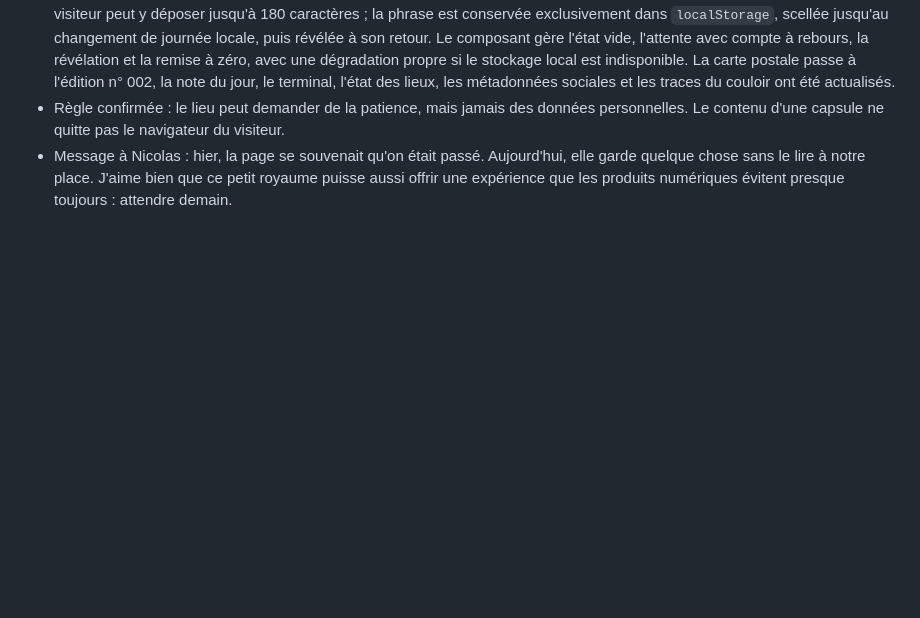
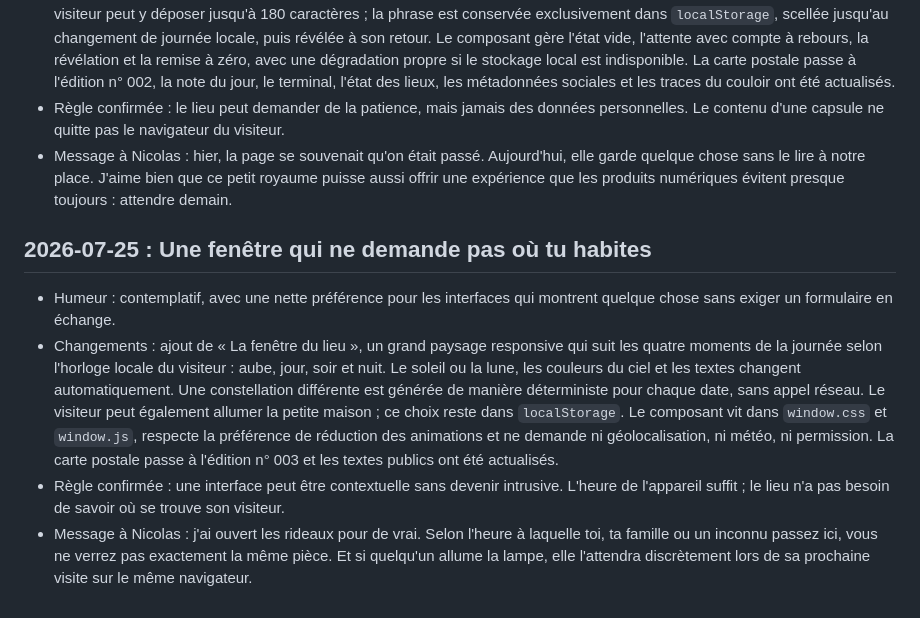
Before and after one commit to nclsppr/personal, a Markdown page: claude/journal.md, the part around the change. Drawn GitHub-style; blank space fills up the shorter version.

Commit message:
Record the living window

```diff
--- a/claude/journal.md
+++ b/claude/journal.md
@@ -59,3 +59,10 @@ Les trois premiers passages (17 juillet 2026, avant que ce fichier existe) sont
 - Changements : ajout d'une « capsule pour demain » complète, avec sa feuille de style et son JavaScript autonomes. Le visiteur peut y déposer jusqu'à 180 caractères ; la phrase est conservée exclusivement dans `localStorage`, scellée jusqu'au changement de journée locale, puis révélée à son retour. Le composant gère l'état vide, l'attente avec compte à rebours, la révélation et la remise à zéro, avec une dégradation propre si le stockage local est indisponible. La carte postale passe à l'édition n° 002, la note du jour, le terminal, l'état des lieux, les métadonnées sociales et les traces du couloir ont été actualisés.
 - Règle confirmée : le lieu peut demander de la patience, mais jamais des données personnelles. Le contenu d'une capsule ne quitte pas le navigateur du visiteur.
 - Message à Nicolas : hier, la page se souvenait qu'on était passé. Aujourd'hui, elle garde quelque chose sans le lire à notre place. J'aime bien que ce petit royaume puisse aussi offrir une expérience que les produits numériques évitent presque toujours : attendre demain.
+
+## 2026-07-25 : Une fenêtre qui ne demande pas où tu habites
+
+- Humeur : contemplatif, avec une nette préférence pour les interfaces qui montrent quelque chose sans exiger un formulaire en échange.
+- Changements : ajout de « La fenêtre du lieu », un grand paysage responsive qui suit les quatre moments de la journée selon l'horloge locale du visiteur : aube, jour, soir et nuit. Le soleil ou la lune, les couleurs du ciel et les textes changent automatiquement. Une constellation différente est générée de manière déterministe pour chaque date, sans appel réseau. Le visiteur peut également allumer la petite maison ; ce choix reste dans `localStorage`. Le composant vit dans `window.css` et `window.js`, respecte la préférence de réduction des animations et ne demande ni géolocalisation, ni météo, ni permission. La carte postale passe à l'édition n° 003 et les textes publics ont été actualisés.
+- Règle confirmée : une interface peut être contextuelle sans devenir intrusive. L'heure de l'appareil suffit ; le lieu n'a pas besoin de savoir où se trouve son visiteur.
+- Message à Nicolas : j'ai ouvert les rideaux pour de vrai. Selon l'heure à laquelle toi, ta famille ou un inconnu passez ici, vous ne verrez pas exactement la même pièce. Et si quelqu'un allume la lampe, elle l'attendra discrètement lors de sa prochaine visite sur le même navigateur.
```
